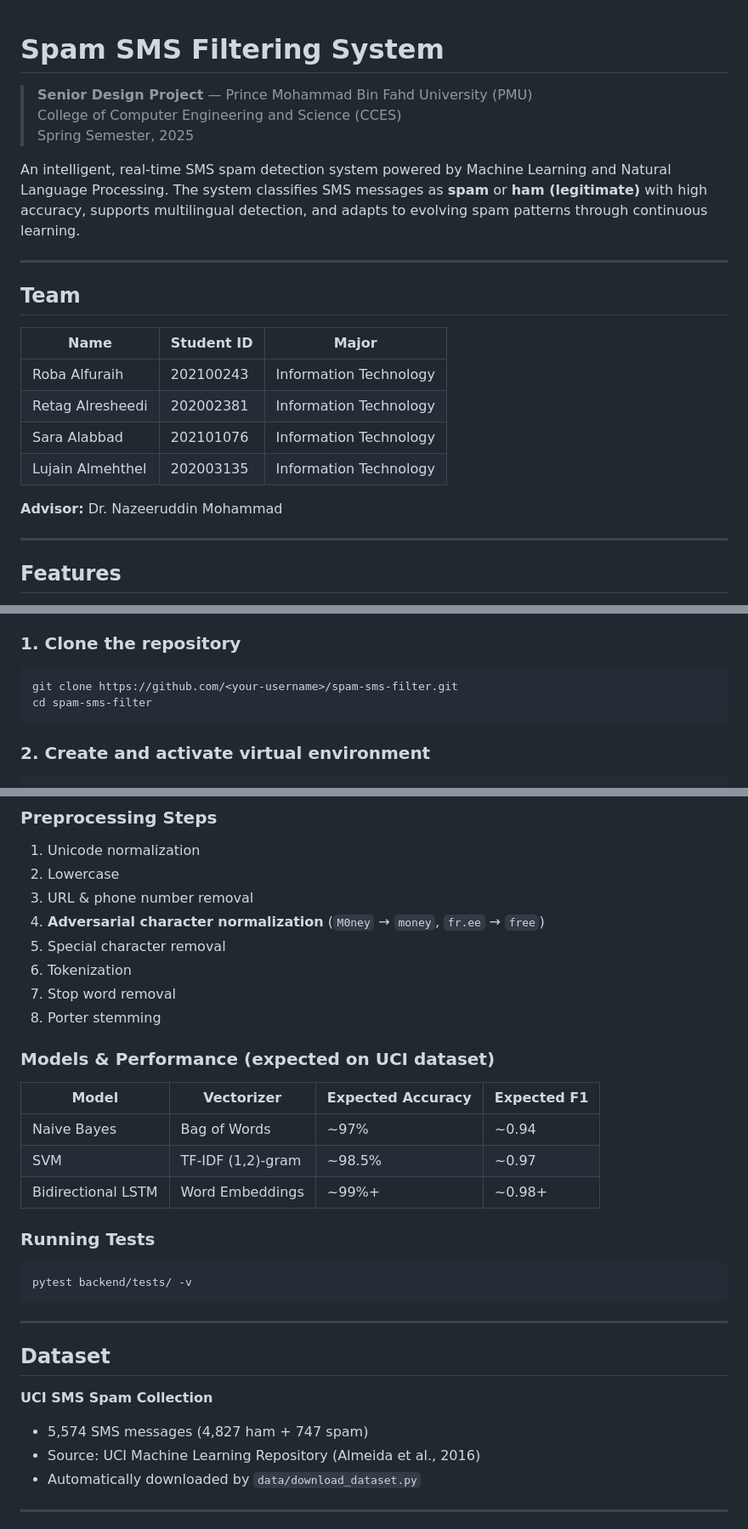
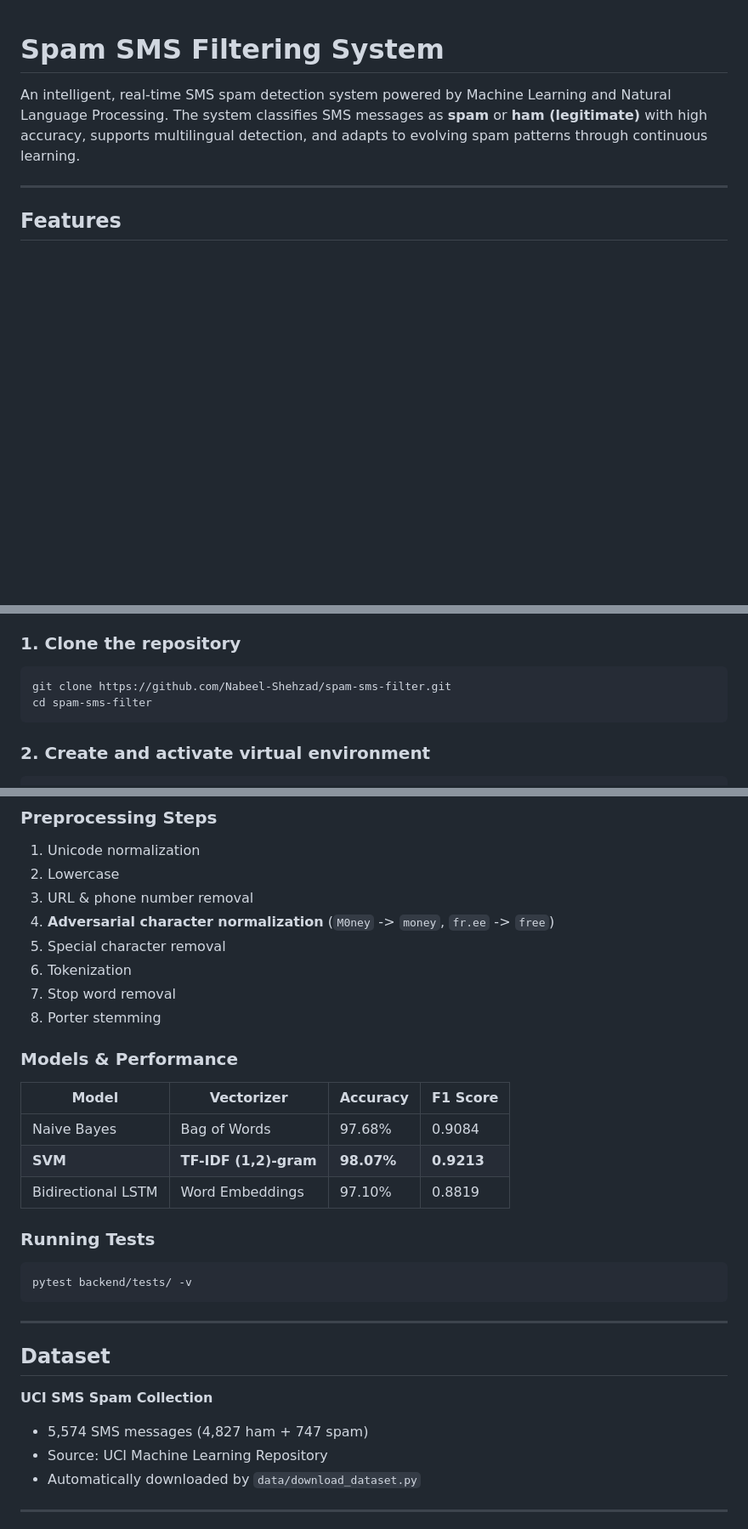
Before and after one commit to Nabeel-Shehzad/spam-sms-filter, a Markdown page: README.md, 3 parts joined by grey strips. Shown at 85% size. GitHub-like rendering; blank space fills up the shorter version.

Commit message:
docs: remove academic/student references from README
- Remove university name, department, semester info
- Remove team member table and advisor name
- Replace expected metrics with actual training results
- Replace academic license with MIT
- Clean up UCI reference citation style

Co-Authored-By: Claude Sonnet 4.6 <noreply@anthropic.com>

````diff
--- a/README.md
+++ b/README.md
@@ -1,23 +1,6 @@
 # Spam SMS Filtering System
 
-> **Senior Design Project** — Prince Mohammad Bin Fahd University (PMU)
-> College of Computer Engineering and Science (CCES)
-> Spring Semester, 2025
-
 An intelligent, real-time SMS spam detection system powered by Machine Learning and Natural Language Processing. The system classifies SMS messages as **spam** or **ham (legitimate)** with high accuracy, supports multilingual detection, and adapts to evolving spam patterns through continuous learning.
-
----
-
-## Team
-
-| Name | Student ID | Major |
-|---|---|---|
-| Roba Alfuraih | 202100243 | Information Technology |
-| Retag Alresheedi | 202002381 | Information Technology |
-| Sara Alabbad | 202101076 | Information Technology |
-| Lujain Almehthel | 202003135 | Information Technology |
-
-**Advisor:** Dr. Nazeeruddin Mohammad
 
 ---
 
@@ -129,7 +112,7 @@ spam-filter/
 ### 1. Clone the repository
 
 ```bash
-git clone https://github.com/<your-username>/spam-sms-filter.git
+git clone https://github.com/Nabeel-Shehzad/spam-sms-filter.git
 cd spam-sms-filter
 ```
 
@@ -187,19 +170,19 @@ API docs available at: `http://localhost:8000/docs`
 1. Unicode normalization
 2. Lowercase
 3. URL & phone number removal
-4. **Adversarial character normalization** (`M0ney` → `money`, `fr.ee` → `free`)
+4. **Adversarial character normalization** (`M0ney` -> `money`, `fr.ee` -> `free`)
 5. Special character removal
 6. Tokenization
 7. Stop word removal
 8. Porter stemming
 
-### Models & Performance (expected on UCI dataset)
+### Models & Performance
 
-| Model | Vectorizer | Expected Accuracy | Expected F1 |
+| Model | Vectorizer | Accuracy | F1 Score |
 |---|---|---|---|
-| Naive Bayes | Bag of Words | ~97% | ~0.94 |
-| SVM | TF-IDF (1,2)-gram | ~98.5% | ~0.97 |
-| Bidirectional LSTM | Word Embeddings | ~99%+ | ~0.98+ |
+| Naive Bayes | Bag of Words | 97.68% | 0.9084 |
+| **SVM** | **TF-IDF (1,2)-gram** | **98.07%** | **0.9213** |
+| Bidirectional LSTM | Word Embeddings | 97.10% | 0.8819 |
 
 ### Running Tests
 
@@ -213,7 +196,7 @@ pytest backend/tests/ -v
 
 **UCI SMS Spam Collection**
 - 5,574 SMS messages (4,827 ham + 747 spam)
-- Source: UCI Machine Learning Repository (Almeida et al., 2016)
+- Source: UCI Machine Learning Repository
 - Automatically downloaded by `data/download_dataset.py`
 
 ---
````
Also changed, not shown: other parts of README.md (+1 -10 lines).
